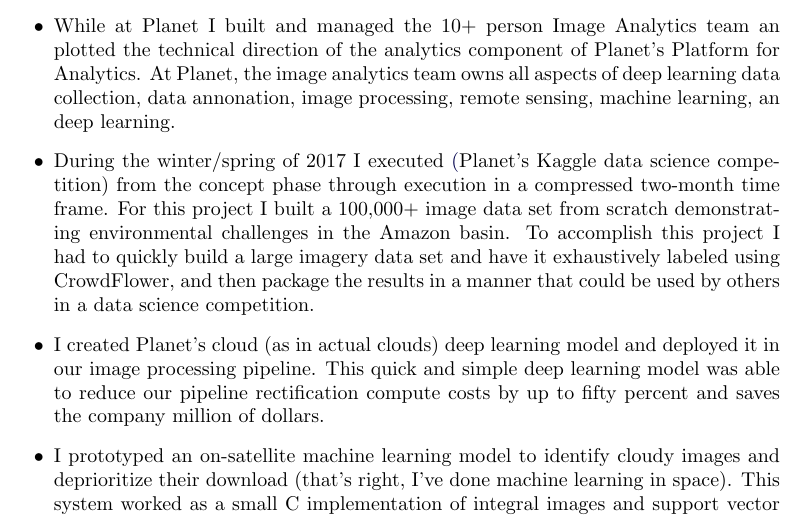
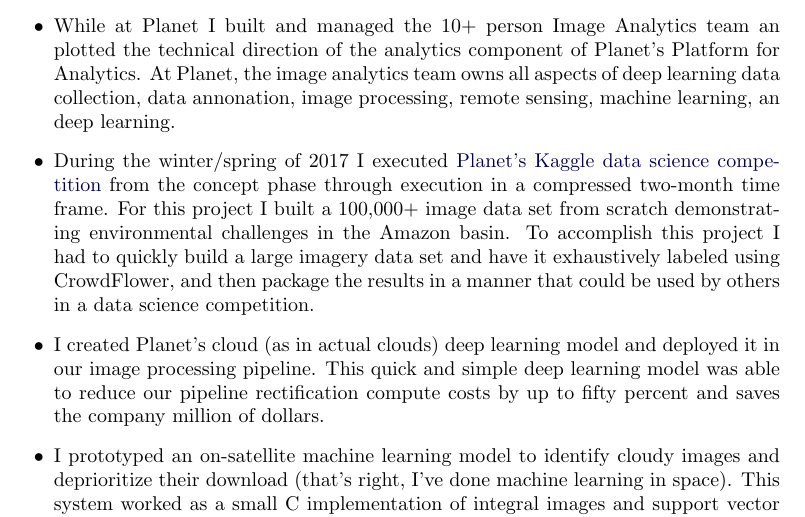
Before and after one commit to kscottz/resume, a LaTeX CV (KatherineScottCV.tex): part of page 2 of 9, cut so that both start at the same text. Compiled offline with pdfLaTeX.

Commit message:
fixed link

```diff
--- a/KatherineScottCV.tex
+++ b/KatherineScottCV.tex
@@ -275,7 +275,7 @@
 \\
 \begin{outerlist}
 \item While at Planet I built and managed the 10+ person Image Analytics team an plotted the technical direction of the analytics component of Planet's Platform for Analytics. At Planet, the image analytics team owns all aspects of deep learning data collection, data annonation, image processing, remote sensing, machine learning, an deep learning.
-\item During the winter/spring of 2017 I executed \href{https://www.kaggle.com/c/planet-understanding-the-amazon-from-space}(Planet's Kaggle data science competition) from the concept phase through execution in a compressed two-month time frame. For this project I built a 100,000+ image data set from scratch demonstrating environmental challenges in the Amazon basin. To accomplish this project I had to quickly build a large imagery data set and have it exhaustively labeled using CrowdFlower, and then package the results in a manner that could be used by others in a data science competition.
+\item During the winter/spring of 2017 I executed \href{https://www.kaggle.com/c/planet-understanding-the-amazon-from-space}{Planet's Kaggle data science competition} from the concept phase through execution in a compressed two-month time frame. For this project I built a 100,000+ image data set from scratch demonstrating environmental challenges in the Amazon basin. To accomplish this project I had to quickly build a large imagery data set and have it exhaustively labeled using CrowdFlower, and then package the results in a manner that could be used by others in a data science competition.
 \item I created Planet's cloud (as in actual clouds) deep learning model and deployed it in our image processing pipeline. This quick and simple deep learning model was able to reduce our pipeline rectification compute costs by up to fifty percent and saves the company million of dollars.
 \item I prototyped an on-satellite machine learning model to identify cloudy images and deprioritize their download (that's right, I've done machine learning in space). This system worked as a small C implementation of integral images and support vector machine on constrained satellite hardware to identify extremely cloudy images. The system used data from my pipeline cloud detection deep learning model to automatically build and train models on a per-satellite basis.
 \end{outerlist}
```
Also changed, not shown: KatherineScottCV.pdf, KatherineScottCVSmall.pdf.
